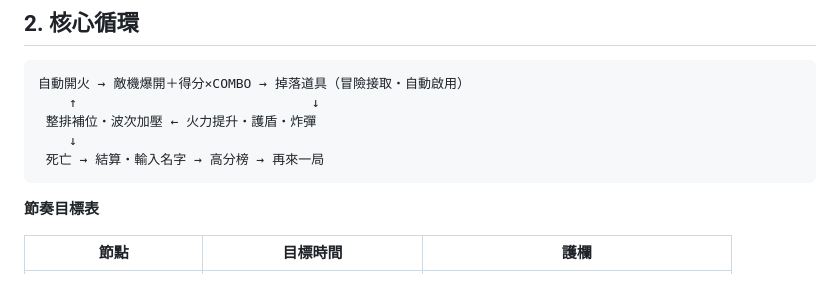
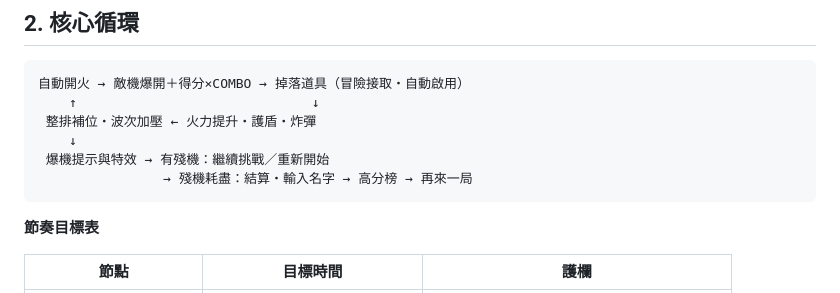
Before and after one commit to YuStellarGamesStudio/Airhive, a Markdown page: PLAN.md, the part around the change. Rendered like a GitHub page.

Commit message:
M3: align the progression diagram with remaining-life continuation

````diff
--- a/PLAN.md
+++ b/PLAN.md
@@ -36,7 +36,8 @@
     ↑                              ↓
  整排補位・波次加壓 ← 火力提升・護盾・炸彈
     ↓
- 死亡 → 結算・輸入名字 → 高分榜 → 再來一局
+ 爆機提示與特效 → 有殘機：繼續挑戰／重新開始
+                → 殘機耗盡：結算・輸入名字 → 高分榜 → 再來一局
 ```
 
 **節奏目標表**
````
